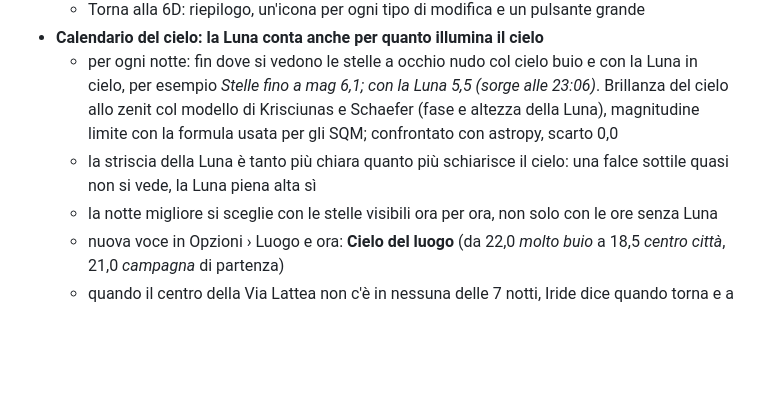
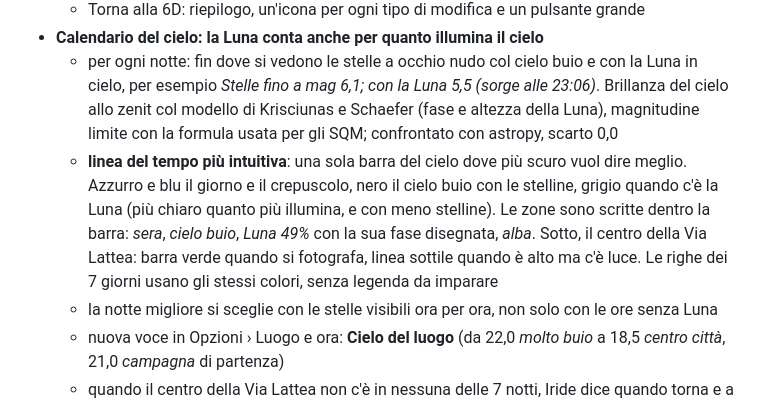
Before and after one commit to GodEater58/Inquadra, a Markdown page: CHANGELOG.md, the part around the change. GitHub-like rendering; blank space fills up the shorter version.

```diff
--- a/CHANGELOG.md
+++ b/CHANGELOG.md
@@ -11,7 +11,7 @@
   - Torna alla 6D: riepilogo, un'icona per ogni tipo di modifica e un pulsante grande
 - **Calendario del cielo: la Luna conta anche per quanto illumina il cielo**
   - per ogni notte: fin dove si vedono le stelle a occhio nudo col cielo buio e con la Luna in cielo, per esempio *Stelle fino a mag 6,1; con la Luna 5,5 (sorge alle 23:06)*. Brillanza del cielo allo zenit col modello di Krisciunas e Schaefer (fase e altezza della Luna), magnitudine limite con la formula usata per gli SQM; confrontato con astropy, scarto 0,0
-  - la striscia della Luna è tanto più chiara quanto più schiarisce il cielo: una falce sottile quasi non si vede, la Luna piena alta sì
+  - **linea del tempo più intuitiva**: una sola barra del cielo dove più scuro vuol dire meglio. Azzurro e blu il giorno e il crepuscolo, nero il cielo buio con le stelline, grigio quando c'è la Luna (più chiaro quanto più illumina, e con meno stelline). Le zone sono scritte dentro la barra: *sera*, *cielo buio*, *Luna 49%* con la sua fase disegnata, *alba*. Sotto, il centro della Via Lattea: barra verde quando si fotografa, linea sottile quando è alto ma c'è luce. Le righe dei 7 giorni usano gli stessi colori, senza legenda da imparare
   - la notte migliore si sceglie con le stelle visibili ora per ora, non solo con le ore senza Luna
   - nuova voce in Opzioni › Luogo e ora: **Cielo del luogo** (da 22,0 *molto buio* a 18,5 *centro città*, 21,0 *campagna* di partenza)
   - quando il centro della Via Lattea non c'è in nessuna delle 7 notti, Iride dice quando torna e a che ora: *torna dal 26/2, ore 04:50-05:20* (da Roma; prima notte con almeno mezz'ora utile, confrontata con astropy: un giorno di scarto). Prima diceva solo *non visibile col buio*
```
Also changed, not shown: README.md (+1 -1 lines), docs/screenshots/07_cielo-v11c.png (deleted), docs/screenshots/07_cielo-v11d.png (added), docs/screenshots/21_cielo_notte-v11c.png (deleted), docs/screenshots/21_cielo_notte-v11d.png (added), 1 other file.
